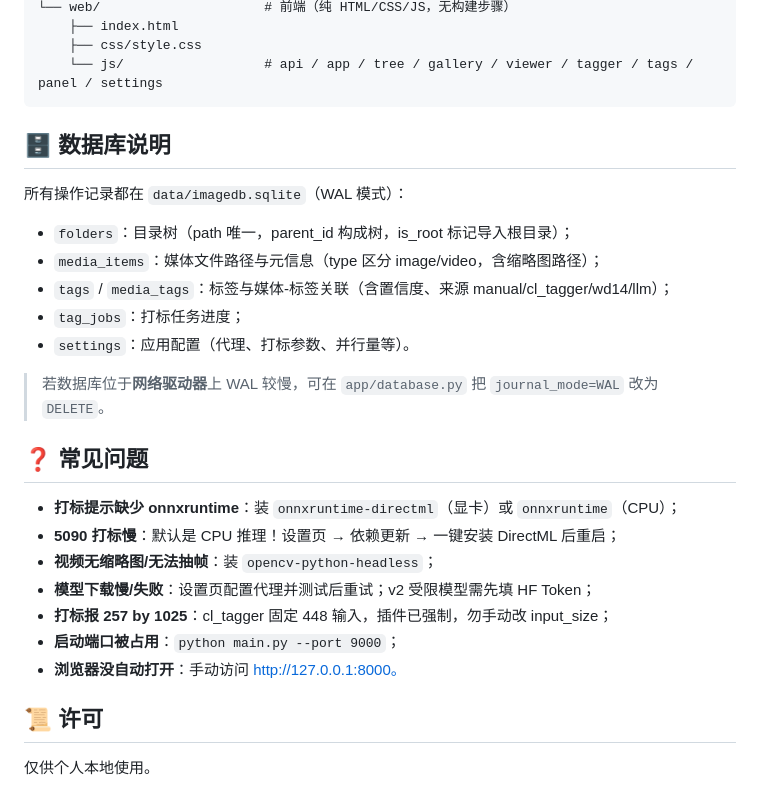
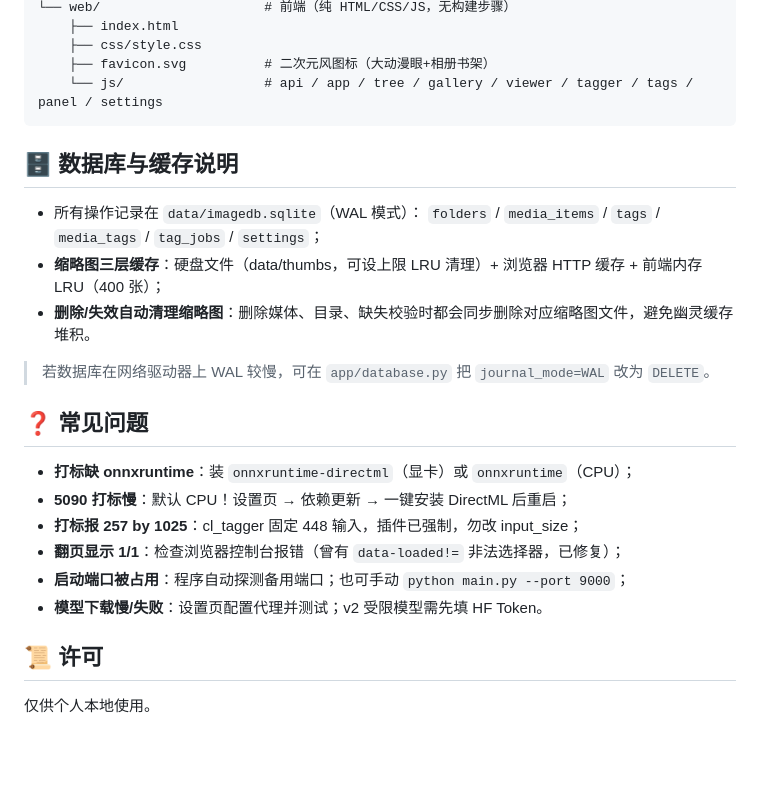
Before and after one commit to NaughtDZ/ImageDB, a Markdown page: README.md, the part around one of its changes. Drawn GitHub-style; blank space fills up the shorter version.

````diff
--- a/README.md
+++ b/README.md
@@ -154,30 +148,27 @@ ImageDB/
 └── web/                     # 前端（纯 HTML/CSS/JS，无构建步骤）
     ├── index.html
     ├── css/style.css
+    ├── favicon.svg          # 二次元风图标（大动漫眼+相册书架）
     └── js/                  # api / app / tree / gallery / viewer / tagger / tags / panel / settings
 ```
 
-## 🗄 数据库说明
+## 🗄 数据库与缓存说明
 
-所有操作记录都在 `data/imagedb.sqlite`（WAL 模式）：
+- 所有操作记录在 `data/imagedb.sqlite`（WAL 模式）：
+  `folders` / `media_items` / `tags` / `media_tags` / `tag_jobs` / `settings`；
+- **缩略图三层缓存**：硬盘文件（data/thumbs，可设上限 LRU 清理）+ 浏览器 HTTP 缓存 + 前端内存 LRU（400 张）；
+- **删除/失效自动清理缩略图**：删除媒体、目录、缺失校验时都会同步删除对应缩略图文件，避免幽灵缓存堆积。
 
-- `folders`：目录树（path 唯一，parent_id 构成树，is_root 标记导入根目录）；
-- `media_items`：媒体文件路径与元信息（type 区分 image/video，含缩略图路径）；
-- `tags` / `media_tags`：标签与媒体-标签关联（含置信度、来源 manual/cl_tagger/wd14/llm）；
-- `tag_jobs`：打标任务进度；
-- `settings`：应用配置（代理、打标参数、并行量等）。
-
-> 若数据库位于**网络驱动器**上 WAL 较慢，可在 `app/database.py` 把 `journal_mode=WAL` 改为 `DELETE`。
+> 若数据库在网络驱动器上 WAL 较慢，可在 `app/database.py` 把 `journal_mode=WAL` 改为 `DELETE`。
 
 ## ❓ 常见问题
 
-- **打标提示缺少 onnxruntime**：装 `onnxruntime-directml`（显卡）或 `onnxruntime`（CPU）；
-- **5090 打标慢**：默认是 CPU 推理！设置页 → 依赖更新 → 一键安装 DirectML 后重启；
-- **视频无缩略图/无法抽帧**：装 `opencv-python-headless`；
-- **模型下载慢/失败**：设置页配置代理并测试后重试；v2 受限模型需先填 HF Token；
-- **打标报 257 by 1025**：cl_tagger 固定 448 输入，插件已强制，勿手动改 input_size；
-- **启动端口被占用**：`python main.py --port 9000`；
-- **浏览器没自动打开**：手动访问 http://127.0.0.1:8000。
+- **打标缺 onnxruntime**：装 `onnxruntime-directml`（显卡）或 `onnxruntime`（CPU）；
+- **5090 打标慢**：默认 CPU！设置页 → 依赖更新 → 一键安装 DirectML 后重启；
+- **打标报 257 by 1025**：cl_tagger 固定 448 输入，插件已强制，勿改 input_size；
+- **翻页显示 1/1**：检查浏览器控制台报错（曾有 `data-loaded!=` 非法选择器，已修复）；
+- **启动端口被占用**：程序自动探测备用端口；也可手动 `python main.py --port 9000`；
+- **模型下载慢/失败**：设置页配置代理并测试；v2 受限模型需先填 HF Token。
 
 ## 📜 许可
 
````
Also changed, not shown: other parts of README.md (+60 -66 lines).
